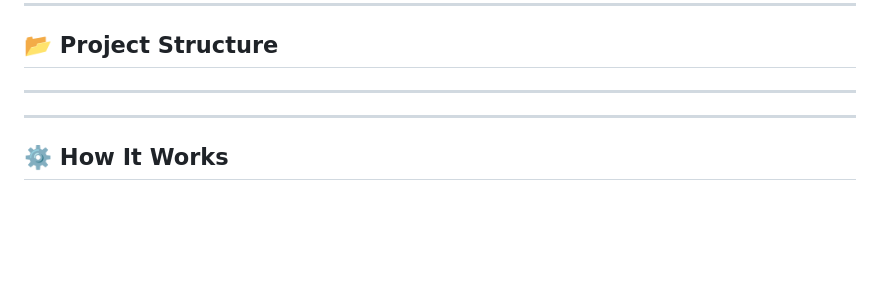
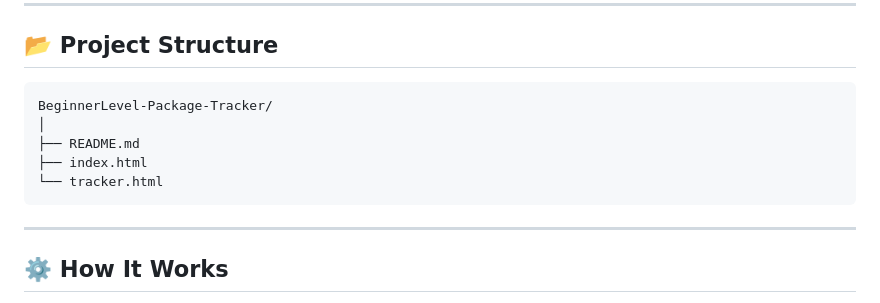
Before and after one commit to PLayerNightQueen16/BeginnerLevel-Package-Tracker, a Markdown page: README.md, the part around the change. GitHub-like rendering; blank space fills up the shorter version.

Commit message:
Update README with project structure
Added project structure section to README.

````diff
--- a/README.md
+++ b/README.md
@@ -70,10 +70,13 @@ This project was built to:
 ---
 
 ## 📂 Project Structure
-
-
----
-
+```
+BeginnerLevel-Package-Tracker/
+│
+├── README.md
+├── index.html
+└── tracker.html
+```
 
 ---
 
````
